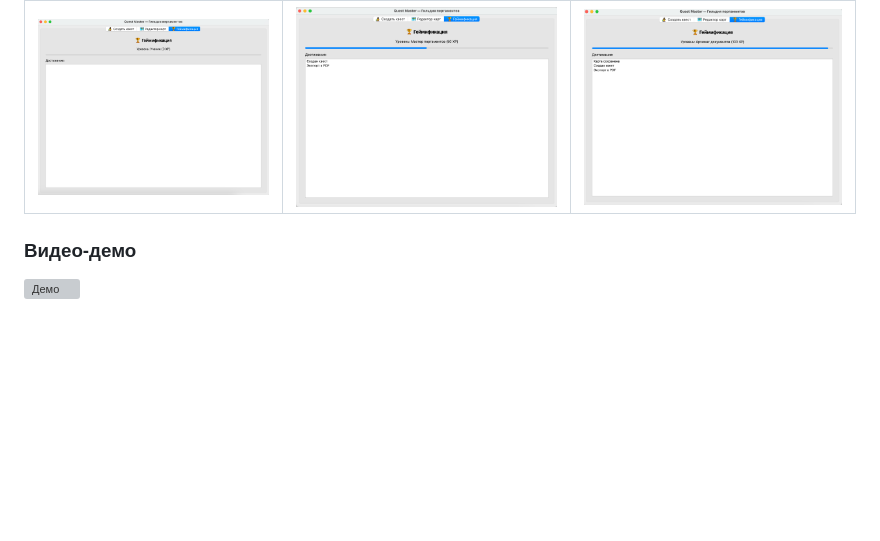
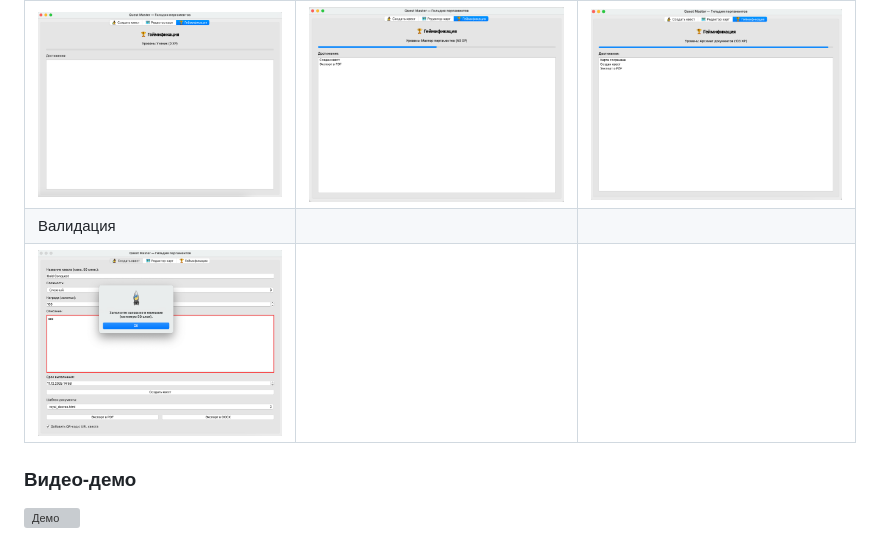
Before and after one commit to Nurlybek01/quest_master, a Markdown page: README.md, the part around the change. Rendered like a GitHub page; blank space fills up the shorter version; grey boxes are pictures that could not be loaded.

```diff
--- a/README.md
+++ b/README.md
@@ -121,6 +121,8 @@ quest_master/
 | Ученик (0 XP) | Мастер пергаментов (50 XP) | Архимаг документов (100 XP) |
 |---------------|-----------------------------|------------------------------|
 | ![Ученик](level-apprentice.png) | ![Мастер](level-master.png) | ![Архимаг](level-archmage.png) |
+| Валидация |
+| ![Валидация](validation.png) |
 
 ### Видео-демо
 
```
